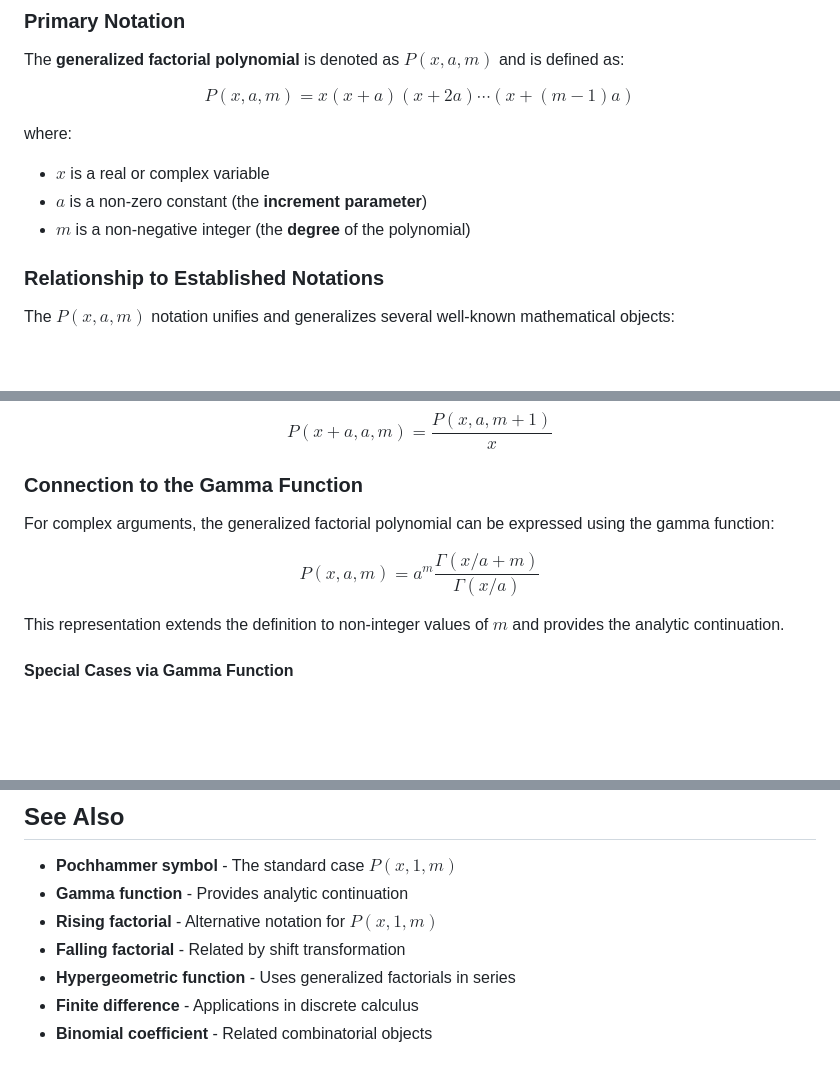
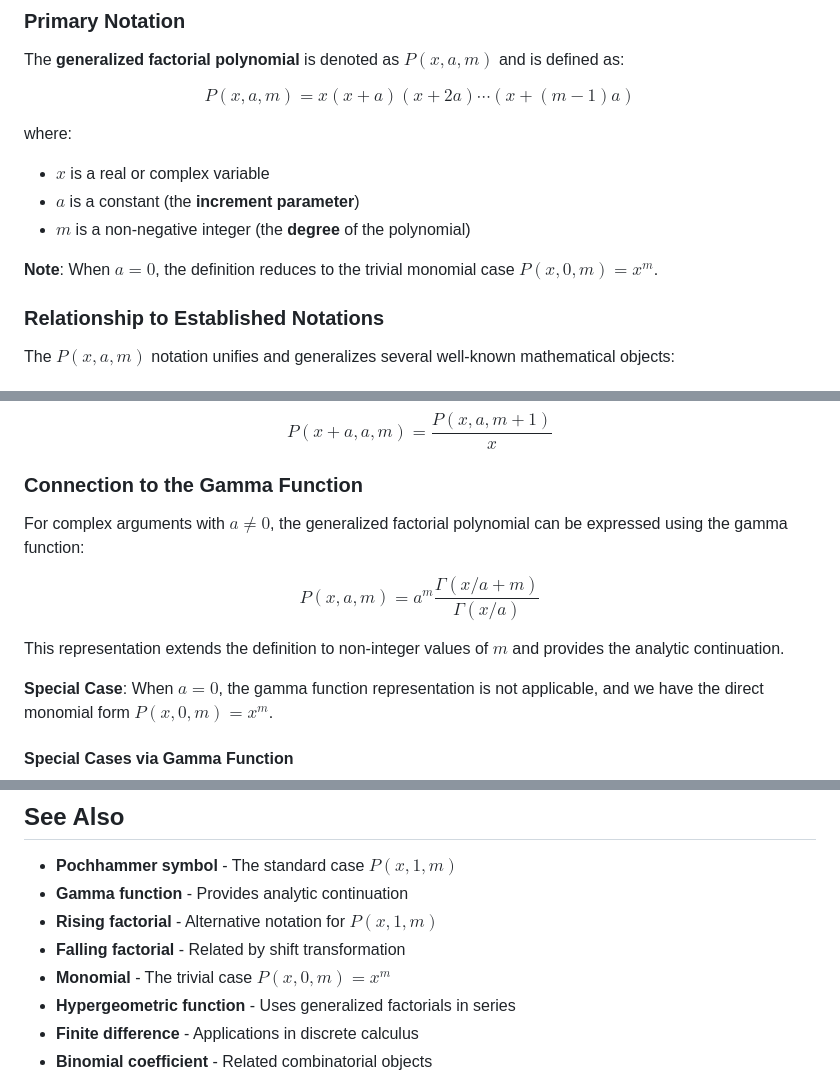
Before and after one commit to DavidEngland/generalized-factorials-stirling, a Markdown page: docs/generalized-factorial-polynomials.md, 3 parts joined by grey strips. GitHub-like rendering; blank space fills up the shorter version.

```diff
--- a/docs/generalized-factorial-polynomials.md
+++ b/docs/generalized-factorial-polynomials.md
@@ -13,8 +13,10 @@ $$P(x,a,m) = x(x+a)(x+2a)\cdots(x+(m-1)a)$$
 where:
 
 - $x$ is a real or complex variable
-- $a$ is a non-zero constant (the **increment parameter**)
+- $a$ is a constant (the **increment parameter**)
 - $m$ is a non-negative integer (the **degree** of the polynomial)
+
+**Note**: When $a = 0$, the definition reduces to the trivial monomial case $P(x,0,m) = x^m$.
 
 ### Relationship to Established Notations
 
@@ -80,11 +94,13 @@ $$P(x+a,a,m) = \frac{P(x,a,m+1)}{x}$$
 
 ### Connection to the Gamma Function
 
-For complex arguments, the generalized factorial polynomial can be expressed using the gamma function:
+For complex arguments with $a \neq 0$, the generalized factorial polynomial can be expressed using the gamma function:
 
 $$P(x,a,m) = a^m \frac{\Gamma(x/a + m)}{\Gamma(x/a)}$$
 
 This representation extends the definition to non-integer values of $m$ and provides the analytic continuation.
+
+**Special Case**: When $a = 0$, the gamma function representation is not applicable, and we have the direct monomial form $P(x,0,m) = x^m$.
 
 #### Special Cases via Gamma Function
 
@@ -161,6 +190,7 @@ These polynomials appear in the study of quantum mechanical systems and statisti
 - **Gamma function** - Provides analytic continuation
 - **Rising factorial** - Alternative notation for $P(x,1,m)$
 - **Falling factorial** - Related by shift transformation
+- **Monomial** - The trivial case $P(x,0,m) = x^m$
 - **Hypergeometric function** - Uses generalized factorials in series
 - **Finite difference** - Applications in discrete calculus
 - **Binomial coefficient** - Related combinatorial objects
```
Also changed, not shown: other parts of docs/generalized-factorial-polynomials.md (+26 -1 lines).
